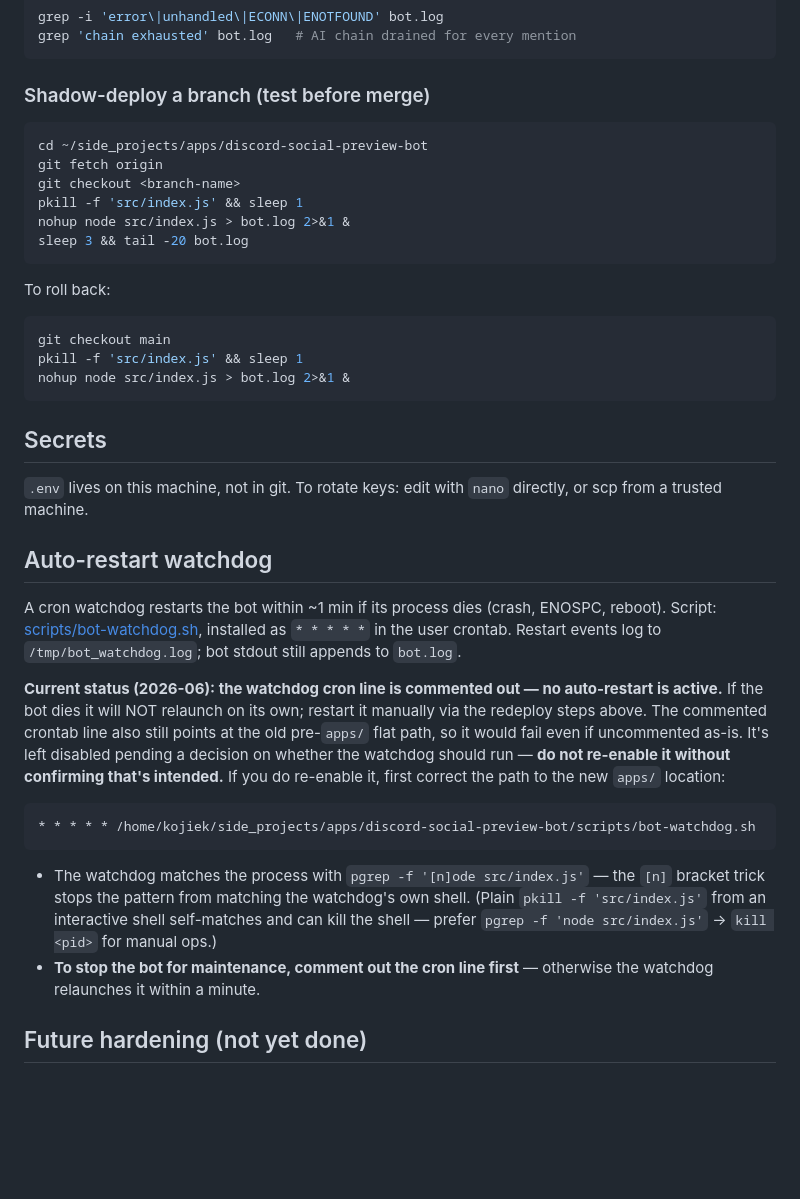
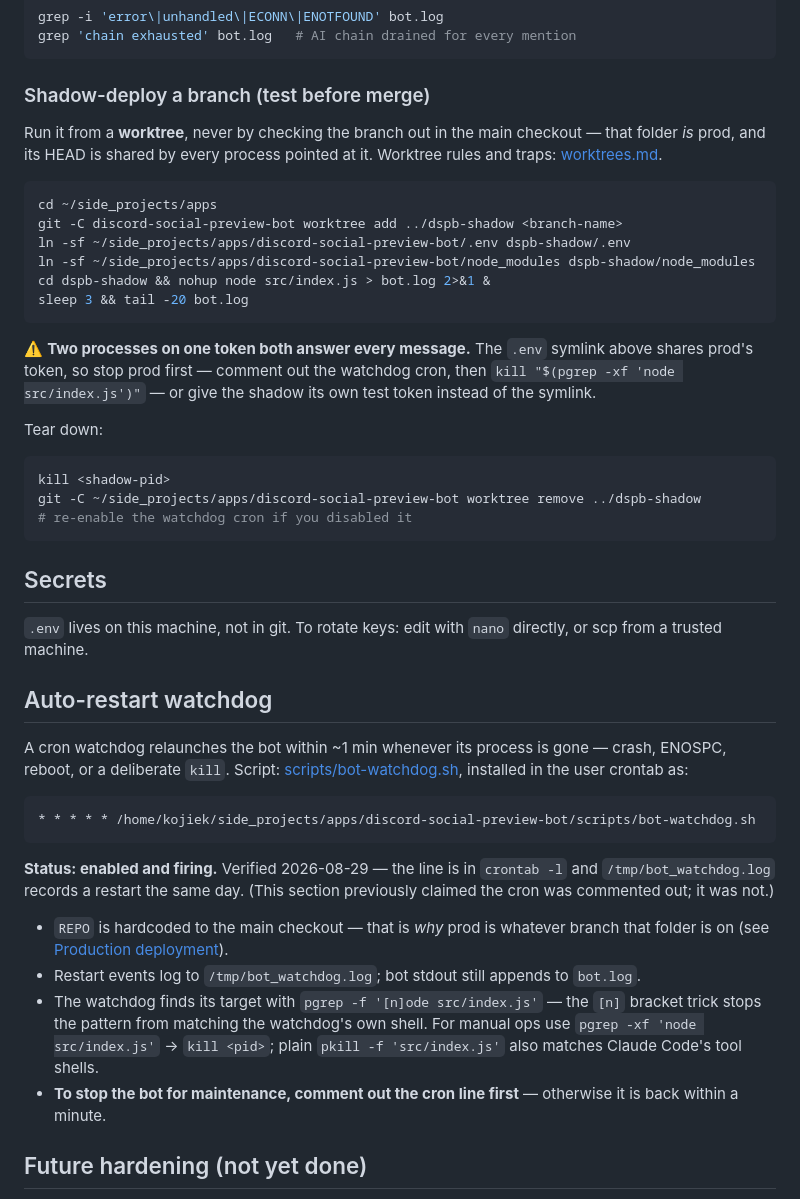
Before and after one commit to Lanternko/discord-social-preview-bot, a Markdown page: docs/deploy.md, the part around the change. GitHub-like rendering; blank space fills up the shorter version.

````diff
--- a/docs/deploy.md
+++ b/docs/deploy.md
@@ -76,21 +76,25 @@ grep 'chain exhausted' bot.log   # AI chain drained for every mention
 
 ### Shadow-deploy a branch (test before merge)
 
+Run it from a **worktree**, never by checking the branch out in the main checkout — that folder *is* prod, and its HEAD is shared by every process pointed at it. Worktree rules and traps: [worktrees.md](worktrees.md).
+
 ```bash
-cd ~/side_projects/apps/discord-social-preview-bot
-git fetch origin
-git checkout <branch-name>
-pkill -f 'src/index.js' && sleep 1
-nohup node src/index.js > bot.log 2>&1 &
+cd ~/side_projects/apps
+git -C discord-social-preview-bot worktree add ../dspb-shadow <branch-name>
+ln -sf ~/side_projects/apps/discord-social-preview-bot/.env dspb-shadow/.env
+ln -sf ~/side_projects/apps/discord-social-preview-bot/node_modules dspb-shadow/node_modules
+cd dspb-shadow && nohup node src/index.js > bot.log 2>&1 &
 sleep 3 && tail -20 bot.log
 ```
 
-To roll back:
+⚠️ **Two processes on one token both answer every message.** The `.env` symlink above shares prod's token, so stop prod first — comment out the watchdog cron, then `kill "$(pgrep -xf 'node src/index.js')"` — or give the shadow its own test token instead of the symlink.
+
+Tear down:
 
 ```bash
-git checkout main
-pkill -f 'src/index.js' && sleep 1
-nohup node src/index.js > bot.log 2>&1 &
+kill <shadow-pid>
+git -C ~/side_projects/apps/discord-social-preview-bot worktree remove ../dspb-shadow
+# re-enable the watchdog cron if you disabled it
 ```
 
 ## Secrets
@@ -99,16 +103,18 @@ nohup node src/index.js > bot.log 2>&1 &
 
 ## Auto-restart watchdog
 
-A cron watchdog restarts the bot within ~1 min if its process dies (crash, ENOSPC, reboot). Script: [scripts/bot-watchdog.sh](../scripts/bot-watchdog.sh), installed as `* * * * *` in the user crontab. Restart events log to `/tmp/bot_watchdog.log`; bot stdout still appends to `bot.log`.
-
-**Current status (2026-06): the watchdog cron line is commented out — no auto-restart is active.** If the bot dies it will NOT relaunch on its own; restart it manually via the redeploy steps above. The commented crontab line also still points at the old pre-`apps/` flat path, so it would fail even if uncommented as-is. It's left disabled pending a decision on whether the watchdog should run — **do not re-enable it without confirming that's intended.** If you do re-enable it, first correct the path to the new `apps/` location:
+A cron watchdog relaunches the bot within ~1 min whenever its process is gone — crash, ENOSPC, reboot, or a deliberate `kill`. Script: [scripts/bot-watchdog.sh](../scripts/bot-watchdog.sh), installed in the user crontab as:
 
 ```cron
 * * * * * /home/kojiek/side_projects/apps/discord-social-preview-bot/scripts/bot-watchdog.sh
 ```
 
-- The watchdog matches the process with `pgrep -f '[n]ode src/index.js'` — the `[n]` bracket trick stops the pattern from matching the watchdog's own shell. (Plain `pkill -f 'src/index.js'` from an interactive shell self-matches and can kill the shell — prefer `pgrep -f 'node src/index.js'` → `kill <pid>` for manual ops.)
-- **To stop the bot for maintenance, comment out the cron line first** — otherwise the watchdog relaunches it within a minute.
+**Status: enabled and firing.** Verified 2026-08-29 — the line is in `crontab -l` and `/tmp/bot_watchdog.log` records a restart the same day. (This section previously claimed the cron was commented out; it was not.)
+
+- `REPO` is hardcoded to the main checkout — that is *why* prod is whatever branch that folder is on (see [Production deployment](#production-deployment)).
+- Restart events log to `/tmp/bot_watchdog.log`; bot stdout still appends to `bot.log`.
+- The watchdog finds its target with `pgrep -f '[n]ode src/index.js'` — the `[n]` bracket trick stops the pattern from matching the watchdog's own shell. For manual ops use `pgrep -xf 'node src/index.js'` → `kill <pid>`; plain `pkill -f 'src/index.js'` also matches Claude Code's tool shells.
+- **To stop the bot for maintenance, comment out the cron line first** — otherwise it is back within a minute.
 
 ## Future hardening (not yet done)
 
````
Also changed, not shown: CLAUDE.md (+4 -10 lines), docs/worktrees.md (added, +52 -0 lines).
